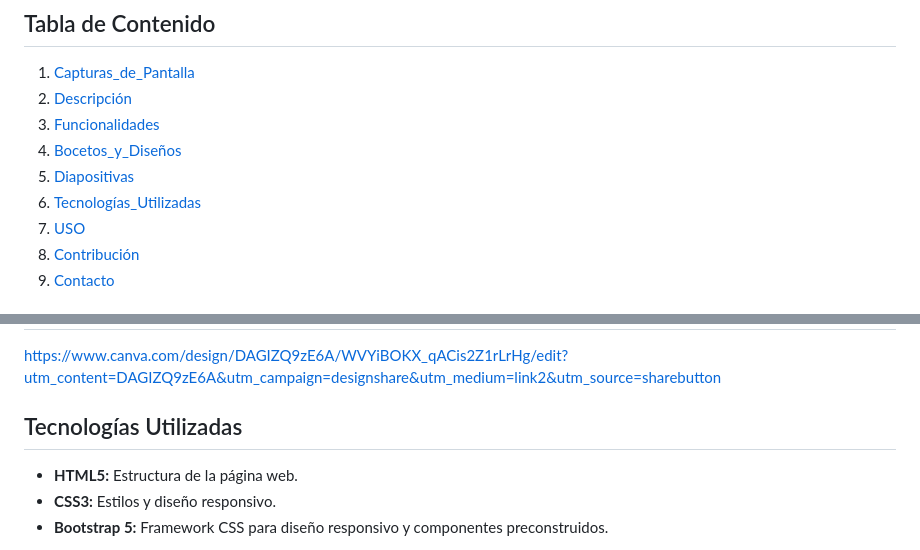
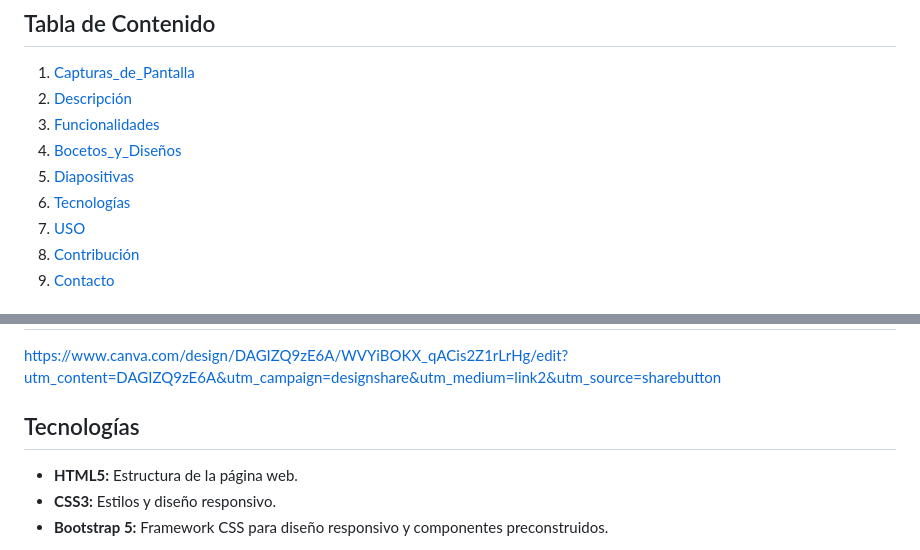
Before and after one commit to AlexisH28/PROYECTO-FILTRO_HERNANDEZALEXIS_TOCORARAFAEL, a Markdown page: README.md, 2 parts joined by grey strips. Rendered like a GitHub page.

```diff
--- a/README.md
+++ b/README.md
@@ -7,7 +7,7 @@
 3. [Funcionalidades](#Funcionalidades)
 4. [Bocetos_y_Diseños](#Bocetos_y_Diseños)
 5. [Diapositivas](#Diapositivas)
-6. [Tecnologías_Utilizadas](#Tecnologías_Utilizadas)
+6. [Tecnologías](#Tecnologías)
 7. [USO](#USO)
 8. [Contribución](#Contribución)
 9. [Contacto](#Contacto)
@@ -55,7 +55,7 @@ https://www.canva.com/design/DAGIfhCG0YE/YFBakEcZtcN7CujuPjxUwg/edit?utm_content
 ## Diapositivas
 https://www.canva.com/design/DAGIZQ9zE6A/WVYiBOKX_qACis2Z1rLrHg/edit?utm_content=DAGIZQ9zE6A&utm_campaign=designshare&utm_medium=link2&utm_source=sharebutton
 
-## Tecnologías Utilizadas
+## Tecnologías
 
 - **HTML5:** Estructura de la página web.
 - **CSS3:** Estilos y diseño responsivo.
```
